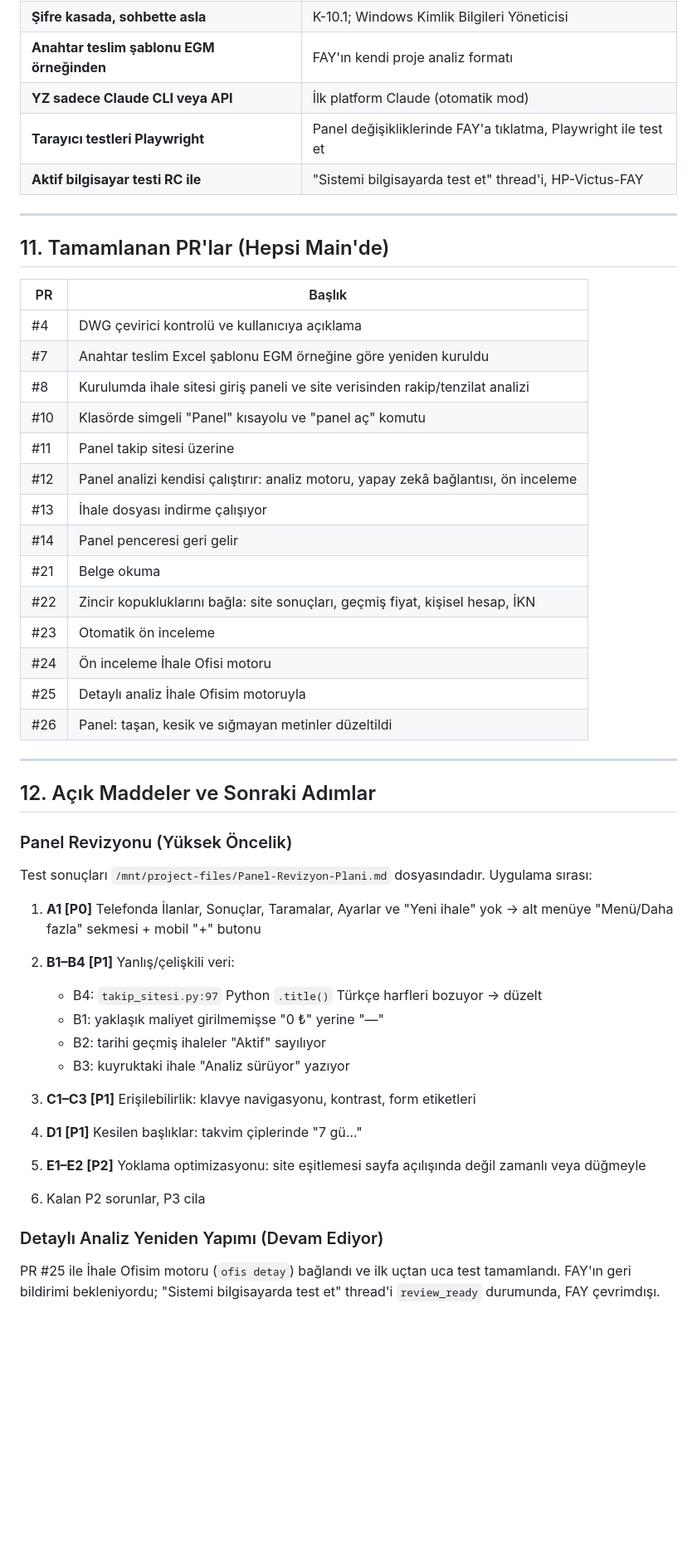
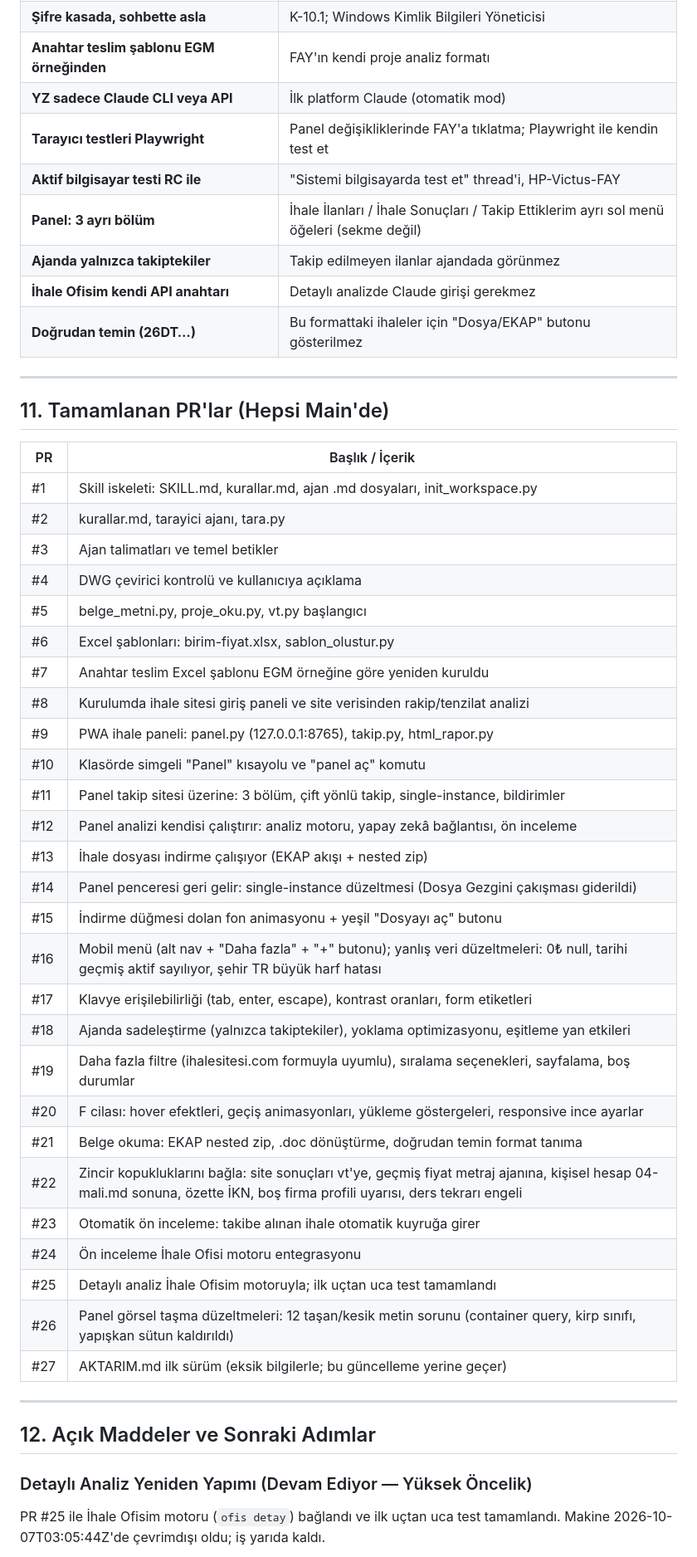
Before and after one commit to beyazsmokin/beyazsmokin, a Markdown page: ihale-analiz/AKTARIM.md, the part around one of its changes. Shown at 83% size. Drawn GitHub-style; blank space fills up the shorter version.

```diff
--- a/ihale-analiz/AKTARIM.md
+++ b/ihale-analiz/AKTARIM.md
@@ -313,60 +388,53 @@ kurulmuştur (PR #7). "Metraj Mahal Listesi" poz bazlı metrajdır (oda listesi
 | **Şifre kasada, sohbette asla** | K-10.1; Windows Kimlik Bilgileri Yöneticisi |
 | **Anahtar teslim şablonu EGM örneğinden** | FAY'ın kendi proje analiz formatı |
 | **YZ sadece Claude CLI veya API** | İlk platform Claude (otomatik mod) |
-| **Tarayıcı testleri Playwright** | Panel değişikliklerinde FAY'a tıklatma, Playwright ile test et |
+| **Tarayıcı testleri Playwright** | Panel değişikliklerinde FAY'a tıklatma; Playwright ile kendin test et |
 | **Aktif bilgisayar testi RC ile** | "Sistemi bilgisayarda test et" thread'i, HP-Victus-FAY |
+| **Panel: 3 ayrı bölüm** | İhale İlanları / İhale Sonuçları / Takip Ettiklerim ayrı sol menü öğeleri (sekme değil) |
+| **Ajanda yalnızca takiptekiler** | Takip edilmeyen ilanlar ajandada görünmez |
+| **İhale Ofisim kendi API anahtarı** | Detaylı analizde Claude girişi gerekmez |
+| **Doğrudan temin (26DT…)** | Bu formattaki ihaleler için "Dosya/EKAP" butonu gösterilmez |
 
 ---
 
 ## 11. Tamamlanan PR'lar (Hepsi Main'de)
 
-| PR | Başlık |
-|----|--------|
+| PR | Başlık / İçerik |
+|----|-----------------|
+| #1 | Skill iskeleti: SKILL.md, kurallar.md, ajan .md dosyaları, init_workspace.py |
+| #2 | kurallar.md, tarayici ajanı, tara.py |
+| #3 | Ajan talimatları ve temel betikler |
 | #4 | DWG çevirici kontrolü ve kullanıcıya açıklama |
+| #5 | belge_metni.py, proje_oku.py, vt.py başlangıcı |
+| #6 | Excel şablonları: birim-fiyat.xlsx, sablon_olustur.py |
 | #7 | Anahtar teslim Excel şablonu EGM örneğine göre yeniden kuruldu |
 | #8 | Kurulumda ihale sitesi giriş paneli ve site verisinden rakip/tenzilat analizi |
+| #9 | PWA ihale paneli: panel.py (127.0.0.1:8765), takip.py, html_rapor.py |
 | #10 | Klasörde simgeli "Panel" kısayolu ve "panel aç" komutu |
-| #11 | Panel takip sitesi üzerine |
+| #11 | Panel takip sitesi üzerine: 3 bölüm, çift yönlü takip, single-instance, bildirimler |
 | #12 | Panel analizi kendisi çalıştırır: analiz motoru, yapay zekâ bağlantısı, ön inceleme |
-| #13 | İhale dosyası indirme çalışıyor |
-| #14 | Panel penceresi geri gelir |
-| #21 | Belge okuma |
-| #22 | Zincir kopukluklarını bağla: site sonuçları, geçmiş fiyat, kişisel hesap, İKN |
-| #23 | Otomatik ön inceleme |
-| #24 | Ön inceleme İhale Ofisi motoru |
-| #25 | Detaylı analiz İhale Ofisim motoruyla |
-| #26 | Panel: taşan, kesik ve sığmayan metinler düzeltildi |
+| #13 | İhale dosyası indirme çalışıyor (EKAP akışı + nested zip) |
+| #14 | Panel penceresi geri gelir: single-instance düzeltmesi (Dosya Gezgini çakışması giderildi) |
+| #15 | İndirme düğmesi dolan fon animasyonu + yeşil "Dosyayı aç" butonu |
+| #16 | Mobil menü (alt nav + "Daha fazla" + "+" butonu); yanlış veri düzeltmeleri: 0₺ null, tarihi geçmiş aktif sayılıyor, şehir TR büyük harf hatası |
+| #17 | Klavye erişilebilirliği (tab, enter, escape), kontrast oranları, form etiketleri |
+| #18 | Ajanda sadeleştirme (yalnızca takiptekiler), yoklama optimizasyonu, eşitleme yan etkileri |
+| #19 | Daha fazla filtre (ihalesitesi.com formuyla uyumlu), sıralama seçenekleri, sayfalama, boş durumlar |
+| #20 | F cilası: hover efektleri, geçiş animasyonları, yükleme göstergeleri, responsive ince ayarlar |
+| #21 | Belge okuma: EKAP nested zip, .doc dönüştürme, doğrudan temin format tanıma |
+| #22 | Zincir kopukluklarını bağla: site sonuçları vt'ye, geçmiş fiyat metraj ajanına, kişisel hesap 04-mali.md sonuna, özette İKN, boş firma profili uyarısı, ders tekrarı engeli |
+| #23 | Otomatik ön inceleme: takibe alınan ihale otomatik kuyruğa girer |
+| #24 | Ön inceleme İhale Ofisi motoru entegrasyonu |
+| #25 | Detaylı analiz İhale Ofisim motoruyla; ilk uçtan uca test tamamlandı |
+| #26 | Panel görsel taşma düzeltmeleri: 12 taşan/kesik metin sorunu (container query, kirp sınıfı, yapışkan sütun kaldırıldı) |
+| #27 | AKTARIM.md ilk sürüm (eksik bilgilerle; bu güncelleme yerine geçer) |
 
 ---
 
 ## 12. Açık Maddeler ve Sonraki Adımlar
 
-### Panel Revizyonu (Yüksek Öncelik)
-
-Test sonuçları `/mnt/project-files/Panel-Revizyon-Plani.md` dosyasındadır.
-Uygulama sırası:
-
-1. **A1 [P0]** Telefonda İlanlar, Sonuçlar, Taramalar, Ayarlar ve "Yeni ihale" yok →
-   alt menüye "Menü/Daha fazla" sekmesi + mobil "+" butonu
-
-2. **B1–B4 [P1]** Yanlış/çelişkili veri:
-   - B4: `takip_sitesi.py:97` Python `.title()` Türkçe harfleri bozuyor → düzelt
-   - B1: yaklaşık maliyet girilmemişse "0 ₺" yerine "—"
-   - B2: tarihi geçmiş ihaleler "Aktif" sayılıyor
-   - B3: kuyruktaki ihale "Analiz sürüyor" yazıyor
-
-3. **C1–C3 [P1]** Erişilebilirlik: klavye navigasyonu, kontrast, form etiketleri
-
-4. **D1 [P1]** Kesilen başlıklar: takvim çiplerinde "7 gü…"
-
-5. **E1–E2 [P2]** Yoklama optimizasyonu: site eşitlemesi sayfa açılışında değil
-   zamanlı veya düğmeyle
-
-6. Kalan P2 sorunlar, P3 cila
-
-### Detaylı Analiz Yeniden Yapımı (Devam Ediyor)
+### Detaylı Analiz Yeniden Yapımı (Devam Ediyor — Yüksek Öncelik)
 
 PR #25 ile İhale Ofisim motoru (`ofis detay`) bağlandı ve ilk uçtan uca test
-tamamlandı. FAY'ın geri bildirimi bekleniyordu; "Sistemi bilgisayarda test et"
-thread'i `review_ready` durumunda, FAY çevrimdışı.
+tamamlandı. Makine 2026-10-07T03:05:44Z'de çevrimdışı oldu; iş yarıda kaldı.
 
```
Also changed, not shown: other parts of ihale-analiz/AKTARIM.md (+130 -42 lines).
